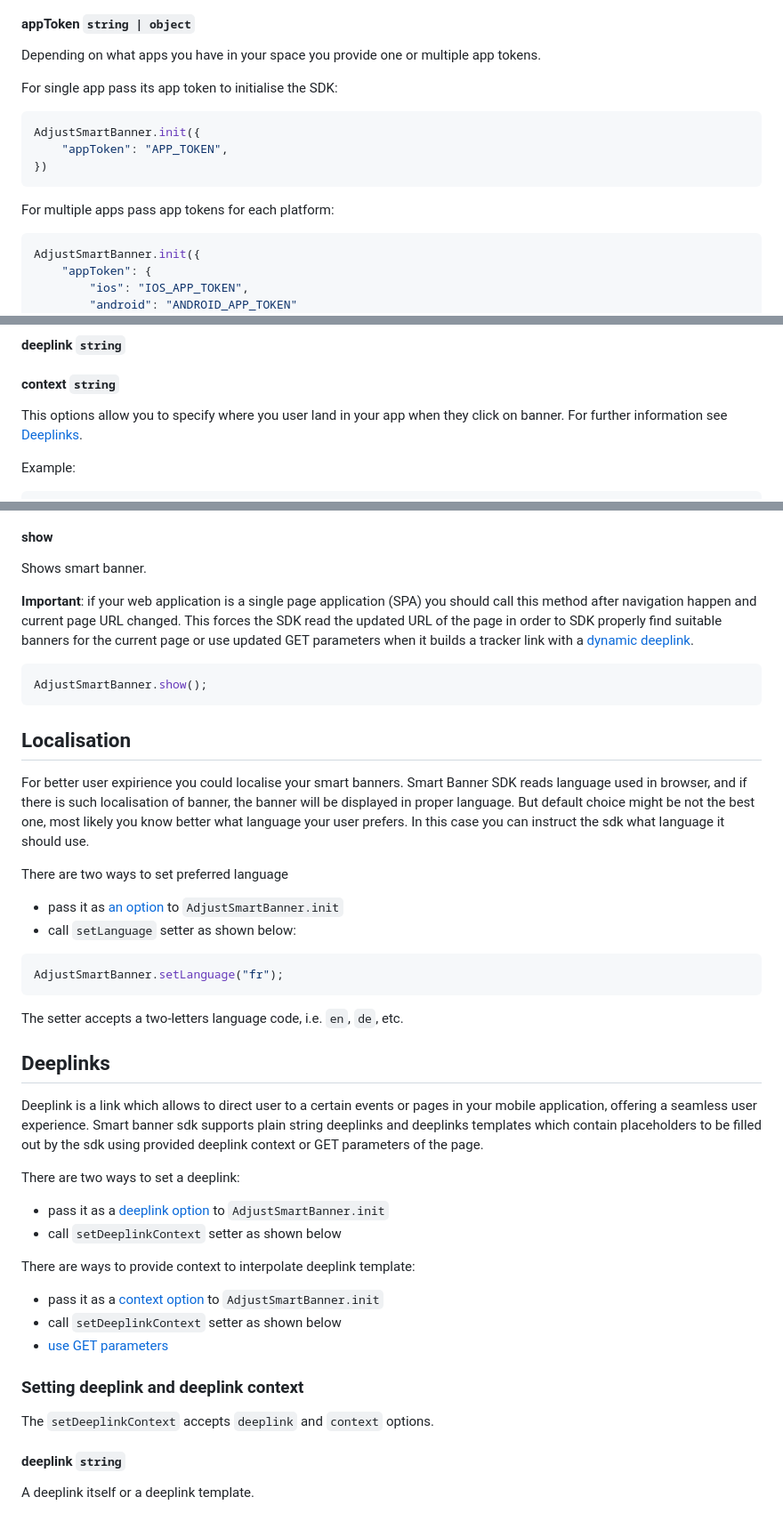
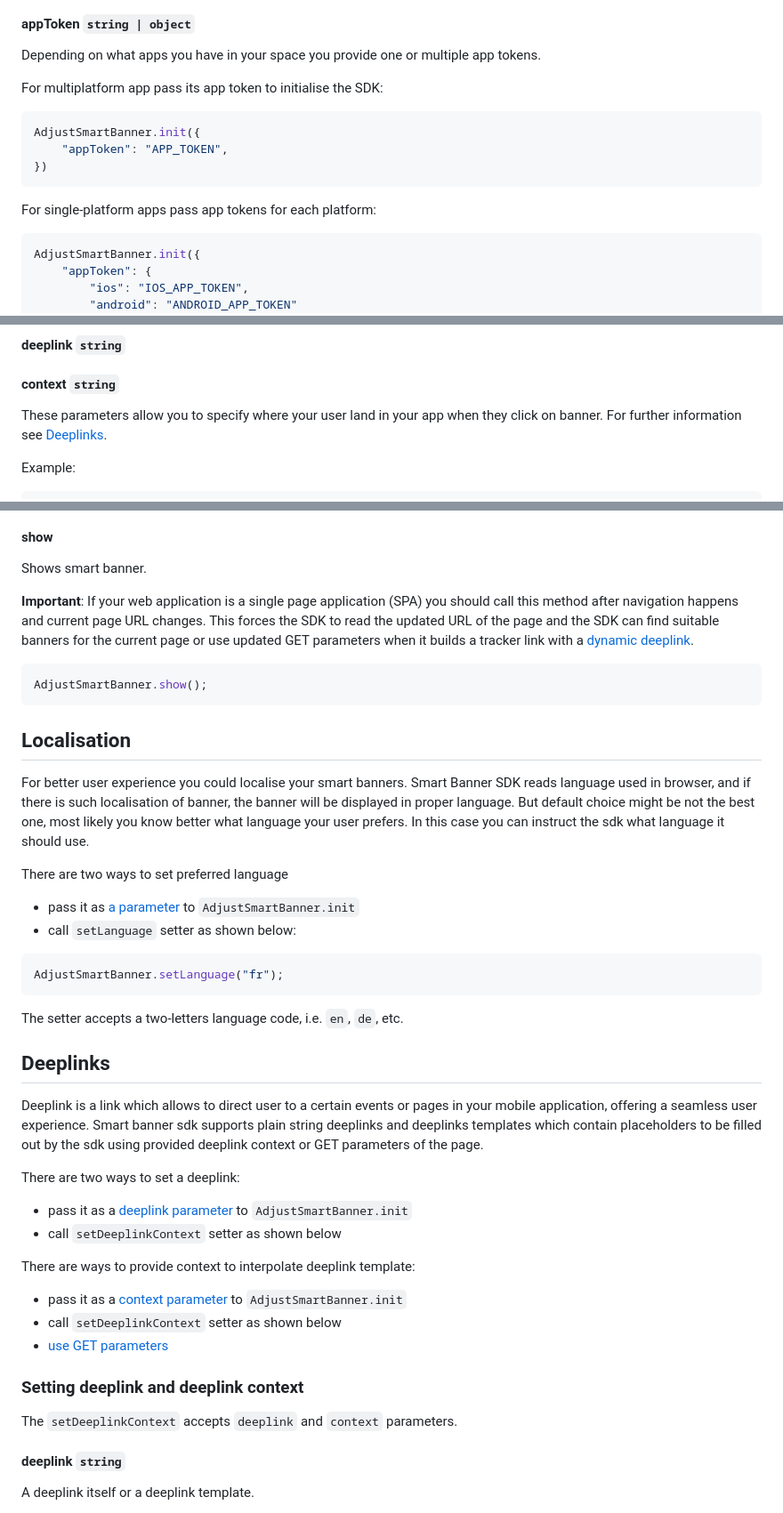
Before and after one commit to adjust/smart_banner_sdk, a Markdown page: README.md, 3 parts joined by grey strips. Shown: that part at 89% size. Rendered like a GitHub page.

Commit message:
Apply suggestions from code review
Co-authored-by: Kaihkashan Nakhuda <75426541+KaihkashanAdjust@users.noreply.github.com>

````diff
--- a/README.md
+++ b/README.md
@@ -52,14 +52,14 @@ Here is the full list of available parameters for the `init` method:
 
 Depending on what apps you have in your space you provide one or multiple app tokens.
 
-For single app pass its app token to initialise the SDK:
+For multiplatform app pass its app token to initialise the SDK:
 ```js
 AdjustSmartBanner.init({
     "appToken": "APP_TOKEN",
 })
 ```
 
-For multiple apps pass app tokens for each platform:
+For single-platform apps pass app tokens for each platform:
 ```js
 AdjustSmartBanner.init({
     "appToken": {
@@ -115,7 +115,7 @@ AdjustSmartBanner.init({
 #### <a id="init-deeplink">**deeplink**</a> `string`
 #### <a id="init-context">**context**</a> `string`
 
-This options allow you to specify where you user land in your app when they click on banner. For further information see [Deeplinks](#dynamic-deeplinks).
+These parameters allow you to specify where your user land in your app when they click on banner. For further information see [Deeplinks](#dynamic-deeplinks).
 
 Example:
 ```js
@@ -173,7 +173,7 @@ AdjustSmartBanner.hide();
 
 Shows smart banner.
 
-**Important**: if your web application is a single page application (SPA) you should call this method after navigation happen and current page URL changed. This forces the SDK read the updated URL of the page in order to SDK properly find suitable banners for the current page or use updated GET parameters when it builds a tracker link with a [dynamic deeplink](#dynamic-deeplinks).
+**Important**: If your web application is a single page application (SPA) you should call this method after navigation happens and current page URL changes. This forces the SDK to read the updated URL of the page and the SDK can find suitable banners for the current page or use updated GET parameters when it builds a tracker link with a [dynamic deeplink](#dynamic-deeplinks).
 
 ```js
 AdjustSmartBanner.show();
@@ -181,10 +181,10 @@ AdjustSmartBanner.show();
 
 ## <a id="localisation">Localisation</a>
 
-For better user expirience you could localise your smart banners. Smart Banner SDK reads language used in browser, and if there is such localisation of banner, the banner will be displayed in proper language. But default choice might be not the best one, most likely you know better what language your user prefers. In this case you can instruct the sdk what language it should use.
+For better user experience you could localise your smart banners. Smart Banner SDK reads language used in browser, and if there is such localisation of banner, the banner will be displayed in proper language. But default choice might be not the best one, most likely you know better what language your user prefers. In this case you can instruct the sdk what language it should use.
 
 There are two ways to set preferred language
- - pass it as [an option](#init-language) to `AdjustSmartBanner.init`
+ - pass it as [a parameter](#init-language) to `AdjustSmartBanner.init`
  - call `setLanguage` setter as shown below:
 
 ```js
@@ -199,17 +199,17 @@ Deeplink is a link which allows to direct user to a certain events or pages in y
 Smart banner sdk supports plain string deeplinks and deeplinks templates which contain placeholders to be filled out by the sdk using provided deeplink context or GET parameters of the page.
 
 There are two ways to set a deeplink:
- - pass it as a [deeplink option](#init-deeplink) to `AdjustSmartBanner.init`
+ - pass it as a [deeplink parameter](#init-deeplink) to `AdjustSmartBanner.init`
  - call `setDeeplinkContext` setter as shown below
 
 There are ways to provide context to interpolate deeplink template:
- - pass it as a [context option](#init-context) to `AdjustSmartBanner.init`
+ - pass it as a [context parameter](#init-context) to `AdjustSmartBanner.init`
  - call `setDeeplinkContext` setter as shown below
  - [use GET parameters](#deeplink-context-url-params)
 
  ### <a id="deeplink-context-setter">**Setting deeplink and deeplink context**</a>
 
-The `setDeeplinkContext` accepts `deeplink` and `context` options.
+The `setDeeplinkContext` accepts `deeplink` and `context` parameters.
 
 #### <a id="dynamic-deeplinks-deeplink">**deeplink**</a> `string`
 
````
Also changed, not shown: other parts of README.md (+2 -2 lines).
